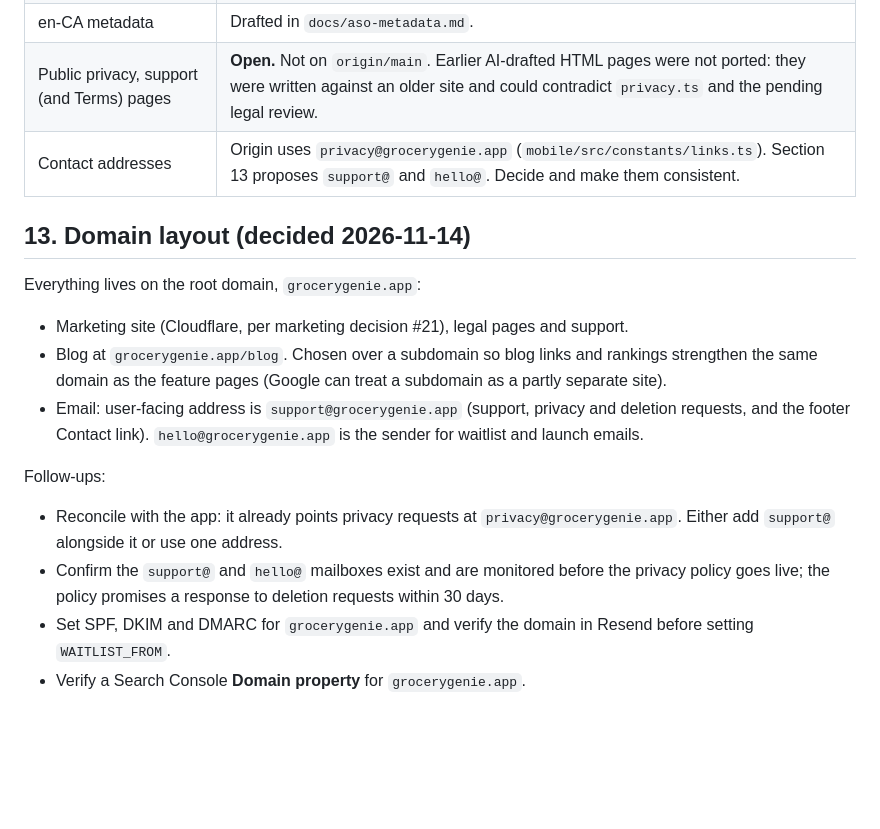
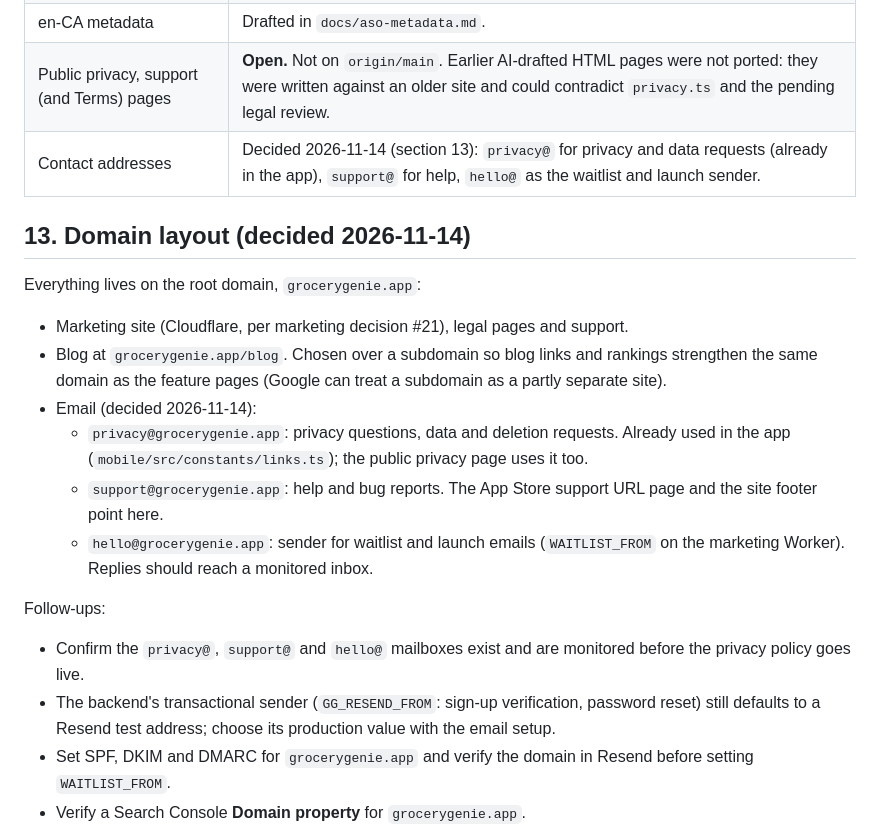
Before and after one commit to thegrocerygenie/grocery-genie, a Markdown page: docs/seo-strategy.md, the part around the change. Rendered like a GitHub page; blank space fills up the shorter version.

Commit message:
docs: record contact address decision (privacy@, support@, hello@)

```diff
--- a/docs/seo-strategy.md
+++ b/docs/seo-strategy.md
@@ -178,7 +178,7 @@ Keyword volumes are still unvalidated: web search could not return exact-phrase
 | Waitlist form | Origin has its own Worker-based waitlist. A bug in the old `app.js` (messages never shown) no longer applies. A real end-to-end signup against Resend was never tested by me. |
 | en-CA metadata | Drafted in `docs/aso-metadata.md`. |
 | Public privacy, support (and Terms) pages | **Open.** Not on `origin/main`. Earlier AI-drafted HTML pages were not ported: they were written against an older site and could contradict `privacy.ts` and the pending legal review. |
-| Contact addresses | Origin uses `privacy@grocerygenie.app` (`mobile/src/constants/links.ts`). Section 13 proposes `support@` and `hello@`. Decide and make them consistent. |
+| Contact addresses | Decided 2026-11-14 (section 13): `privacy@` for privacy and data requests (already in the app), `support@` for help, `hello@` as the waitlist and launch sender. |
 
 ## 13. Domain layout (decided 2026-11-14)
 
@@ -186,11 +186,14 @@ Everything lives on the root domain, `grocerygenie.app`:
 
 - Marketing site (Cloudflare, per marketing decision #21), legal pages and support.
 - Blog at `grocerygenie.app/blog`. Chosen over a subdomain so blog links and rankings strengthen the same domain as the feature pages (Google can treat a subdomain as a partly separate site).
-- Email: user-facing address is `support@grocerygenie.app` (support, privacy and deletion requests, and the footer Contact link). `hello@grocerygenie.app` is the sender for waitlist and launch emails.
+- Email (decided 2026-11-14):
+  - `privacy@grocerygenie.app`: privacy questions, data and deletion requests. Already used in the app (`mobile/src/constants/links.ts`); the public privacy page uses it too.
+  - `support@grocerygenie.app`: help and bug reports. The App Store support URL page and the site footer point here.
+  - `hello@grocerygenie.app`: sender for waitlist and launch emails (`WAITLIST_FROM` on the marketing Worker). Replies should reach a monitored inbox.
 
 Follow-ups:
-- Reconcile with the app: it already points privacy requests at `privacy@grocerygenie.app`. Either add `support@` alongside it or use one address.
-- Confirm the `support@` and `hello@` mailboxes exist and are monitored before the privacy policy goes live; the policy promises a response to deletion requests within 30 days.
+- Confirm the `privacy@`, `support@` and `hello@` mailboxes exist and are monitored before the privacy policy goes live.
+- The backend's transactional sender (`GG_RESEND_FROM`: sign-up verification, password reset) still defaults to a Resend test address; choose its production value with the email setup.
 - Set SPF, DKIM and DMARC for `grocerygenie.app` and verify the domain in Resend before setting `WAITLIST_FROM`.
 - Verify a Search Console **Domain property** for `grocerygenie.app`.
 - Optional, later: if bulk email volume grows, move newsletters to a sending subdomain (for example `updates.`) so marketing reputation stays separate from operational mail. Users never need to see it.
```
